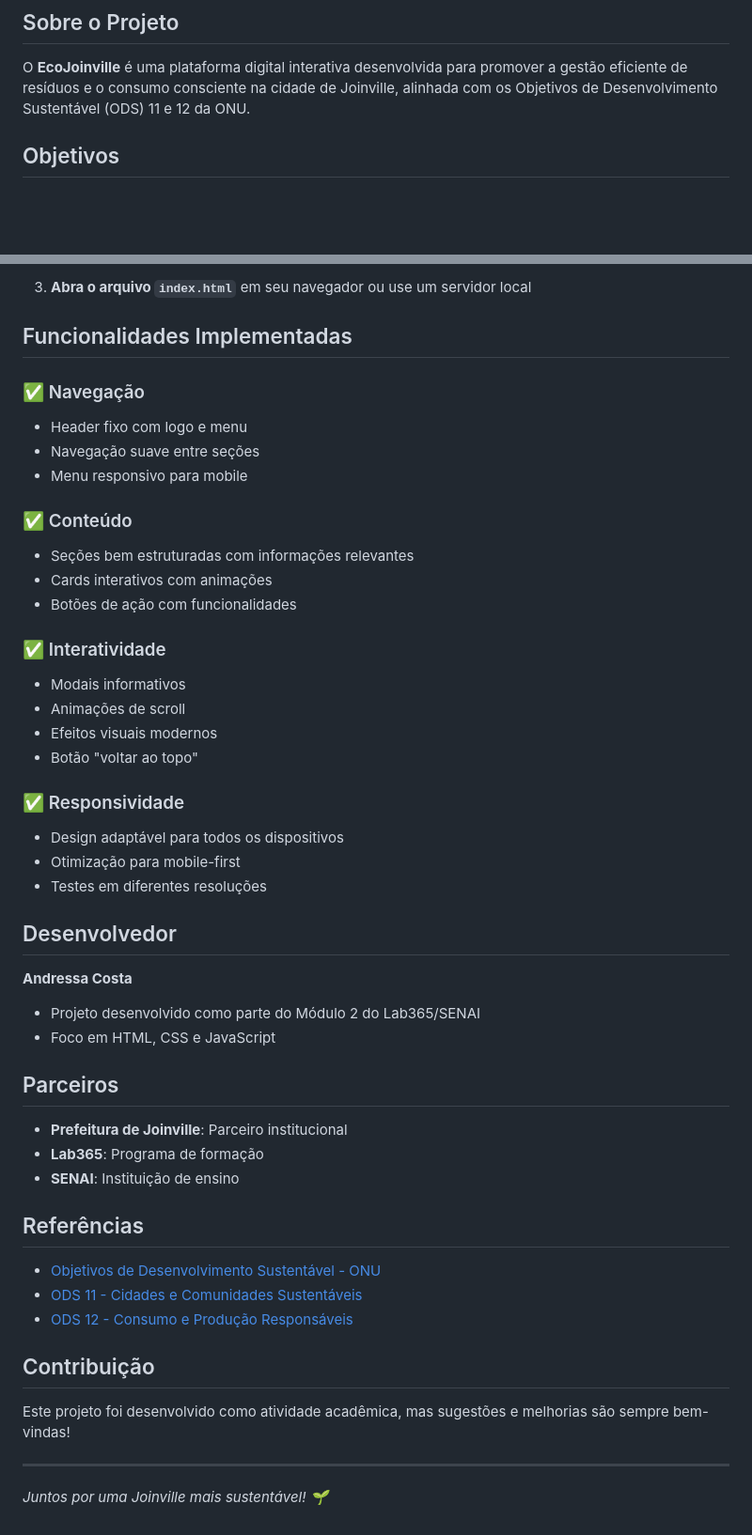
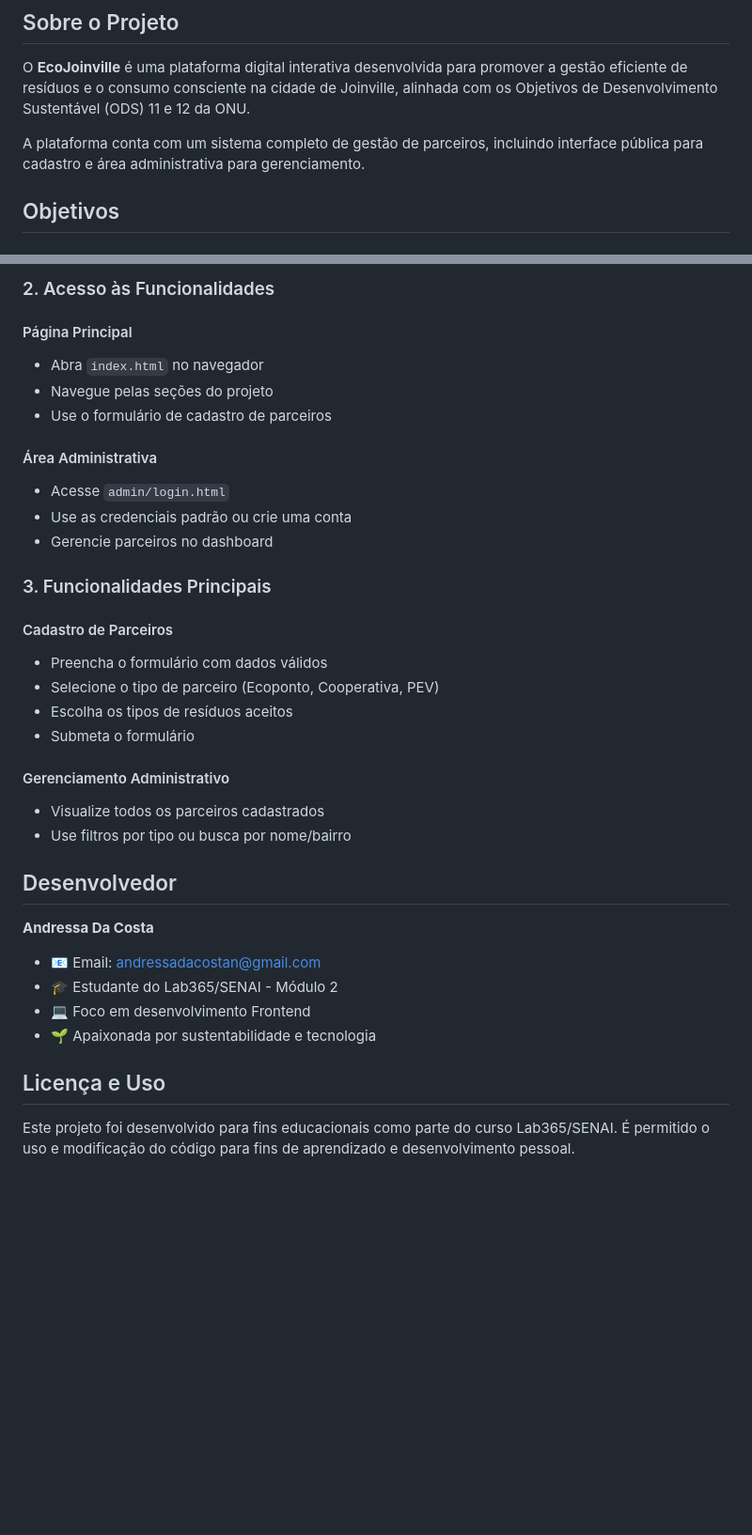
Before and after one commit to AndressaDaCosta/mini-projeto-ods, a Markdown page: README.md, 2 parts joined by grey strips. Shown at 94% size. Rendered like a GitHub page; blank space fills up the shorter version.

Commit message:
update-README.md

```diff
--- a/README.md
+++ b/README.md
@@ -3,6 +3,8 @@
 ## Sobre o Projeto
 
 O **EcoJoinville** é uma plataforma digital interativa desenvolvida para promover a gestão eficiente de resíduos e o consumo consciente na cidade de Joinville, alinhada com os Objetivos de Desenvolvimento Sustentável (ODS) 11 e 12 da ONU.
+
+A plataforma conta com um sistema completo de gestão de parceiros, incluindo interface pública para cadastro e área administrativa para gerenciamento.
 
 ## Objetivos
 
@@ -106,56 +97,41 @@ mini-projeto-ods/
 
-3. **Abra o arquivo `index.html`** em seu navegador ou use um servidor local
+### 2. Acesso às Funcionalidades
 
-## Funcionalidades Implementadas
+#### Página Principal
 
-### ✅ Navegação
+-   Abra `index.html` no navegador
+-   Navegue pelas seções do projeto
+-   Use o formulário de cadastro de parceiros
 
--   Header fixo com logo e menu
--   Navegação suave entre seções
--   Menu responsivo para mobile
+#### Área Administrativa
 
-### ✅ Conteúdo
+-   Acesse `admin/login.html`
+-   Use as credenciais padrão ou crie uma conta
+-   Gerencie parceiros no dashboard
 
--   Seções bem estruturadas com informações relevantes
--   Cards interativos com animações
--   Botões de ação com funcionalidades
+### 3. Funcionalidades Principais
 
-### ✅ Interatividade
+#### Cadastro de Parceiros
 
--   Modais informativos
--   Animações de scroll
--   Efeitos visuais modernos
--   Botão "voltar ao topo"
+-   Preencha o formulário com dados válidos
+-   Selecione o tipo de parceiro (Ecoponto, Cooperativa, PEV)
+-   Escolha os tipos de resíduos aceitos
+-   Submeta o formulário
 
-### ✅ Responsividade
+#### Gerenciamento Administrativo
 
--   Design adaptável para todos os dispositivos
--   Otimização para mobile-first
--   Testes em diferentes resoluções
+-   Visualize todos os parceiros cadastrados
+-   Use filtros por tipo ou busca por nome/bairro
 
 ## Desenvolvedor
 
-**Andressa Costa**
+**Andressa Da Costa**
 
--   Projeto desenvolvido como parte do Módulo 2 do Lab365/SENAI
--   Foco em HTML, CSS e JavaScript
+-   📧 Email: andressadacostan@gmail.com
+-   🎓 Estudante do Lab365/SENAI - Módulo 2
+-   💻 Foco em desenvolvimento Frontend
+-   🌱 Apaixonada por sustentabilidade e tecnologia
 
-## Parceiros
+## Licença e Uso
 
--   **Prefeitura de Joinville**: Parceiro institucional
--   **Lab365**: Programa de formação
--   **SENAI**: Instituição de ensino
-
-## Referências
-
--   [Objetivos de Desenvolvimento Sustentável - ONU](https://sdgs.un.org/goals)
--   [ODS 11 - Cidades e Comunidades Sustentáveis](https://sdgs.un.org/goals/goal11)
--   [ODS 12 - Consumo e Produção Responsáveis](https://sdgs.un.org/goals/goal12)
-
-## Contribuição
-
-Este projeto foi desenvolvido como atividade acadêmica, mas sugestões e melhorias são sempre bem-vindas!
-
----
-
-_Juntos por uma Joinville mais sustentável! 🌱_
+Este projeto foi desenvolvido para fins educacionais como parte do curso Lab365/SENAI. É permitido o uso e modificação do código para fins de aprendizado e desenvolvimento pessoal.
```
Also changed, not shown: other parts of README.md (+46 -57 lines).
